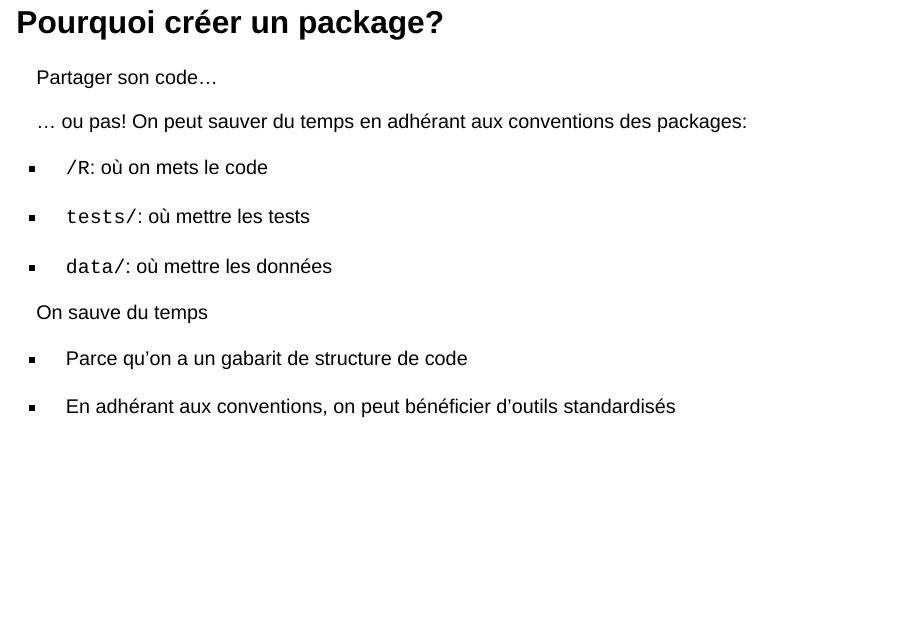
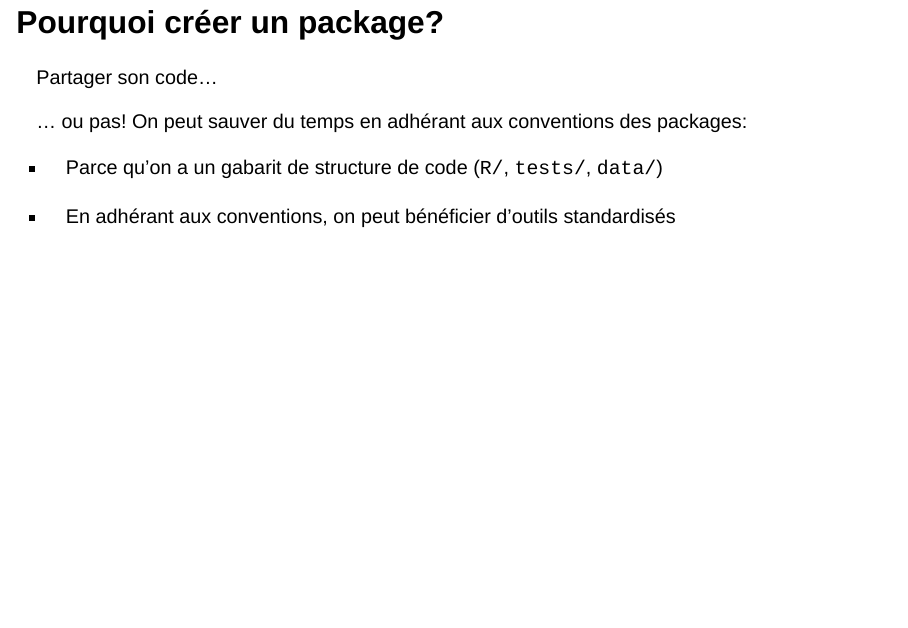
Before and after one commit to clessn/package-r, a Quarto document (presentation.qmd): page 4 of 9. Rendered offline with R 4.5, knitr and Pandoc in place of Quarto, with nearby package versions; drawn as Slidy slides in place of the format the file asks for.

Commit message:
Réduire texte

```diff
--- a/presentation.qmd
+++ b/presentation.qmd
@@ -27,15 +27,7 @@ Partager son code...
 
 ... ou pas! On peut sauver du temps en adhérant aux conventions des packages:
 
--   `/R`: où on mets le code
-
--   `tests/`: où mettre les tests
-
--   `data/`: où mettre les données
-
-On sauve du temps
-
--   Parce qu'on a un gabarit de structure de code
+-   Parce qu'on a un gabarit de structure de code (`R/`, `tests/`, `data/`)
 
 -   En adhérant aux conventions, on peut bénéficier d'outils standardisés
 
```
